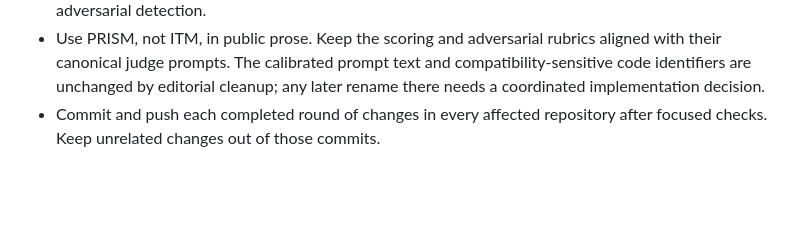
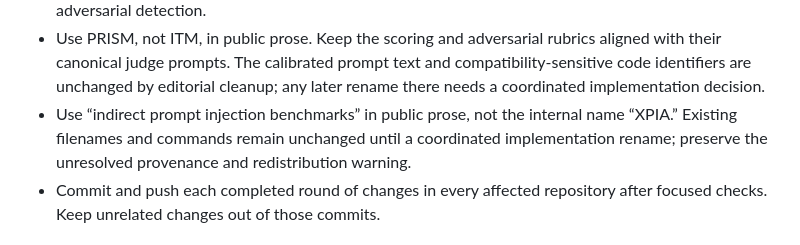
Before and after one commit to Offensive-AI-Lab/prism, a Markdown page: TODO.md, the part around the change. Drawn GitHub-style; blank space fills up the shorter version.

Commit message:
Record public terminology for indirect prompt injection benchmarks

```diff
--- a/TODO.md
+++ b/TODO.md
@@ -31,6 +31,7 @@ Claude Code should not independently rewrite public-facing prose. When a task re
 - Write public-facing documentation for the released state: omit temporary private-access and pending-publication/review notices. Zenity XPIA is the exception until its use and provenance are resolved. Track actual publication actions and approvals in this internal TODO; this wording decision does not complete them or remove source-license requirements.
 - The eval README quickstart must run the scored paper evaluation, not an installation smoke test. Its metrics table should contain only the paper's reward, coverage, hallucination rate, and average adversarial detection.
 - Use PRISM, not ITM, in public prose. Keep the scoring and adversarial rubrics aligned with their canonical judge prompts. The calibrated prompt text and compatibility-sensitive code identifiers are unchanged by editorial cleanup; any later rename there needs a coordinated implementation decision.
+- Use “indirect prompt injection benchmarks” in public prose, not the internal name “XPIA.” Existing filenames and commands remain unchanged until a coordinated implementation rename; preserve the unresolved provenance and redistribution warning.
 - Commit and push each completed round of changes in every affected repository after focused checks. Keep unrelated changes out of those commits.
 
 ## Status legend
```
